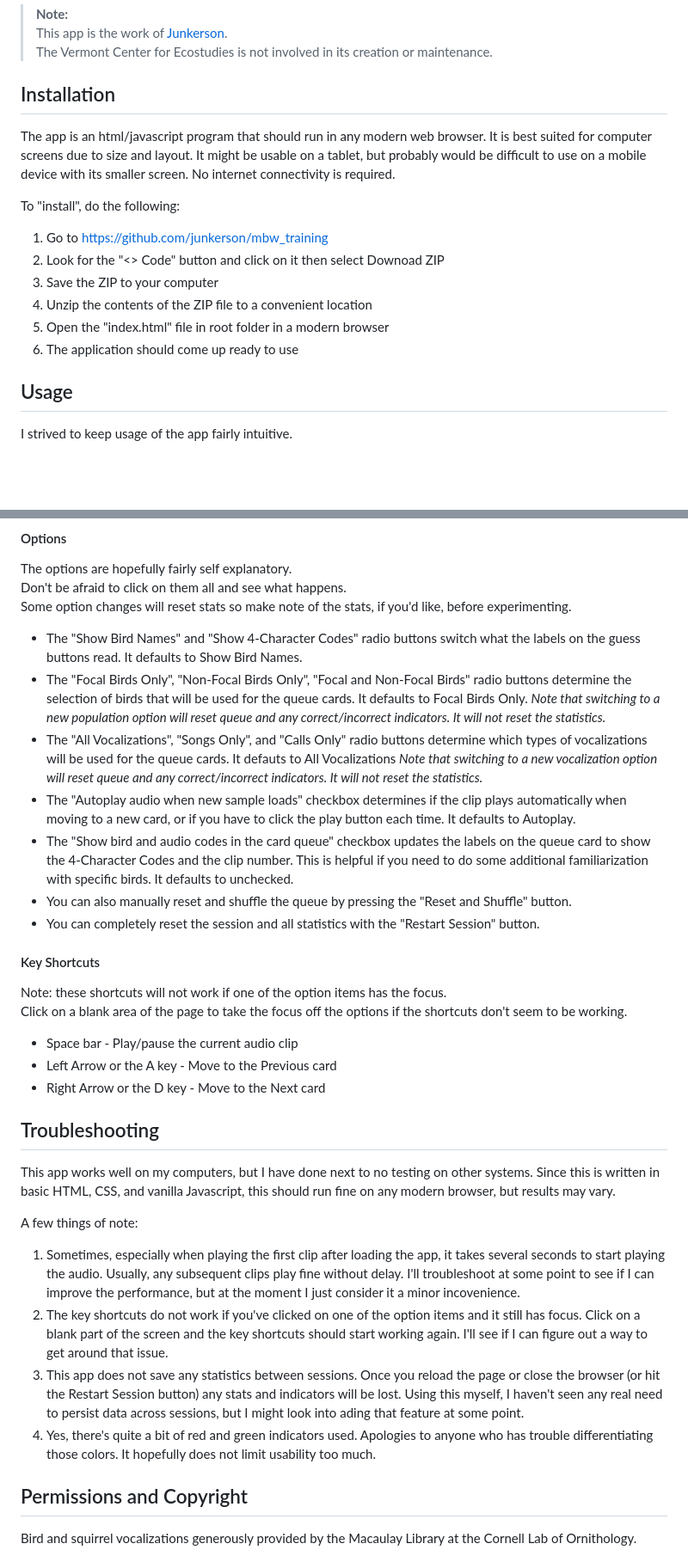
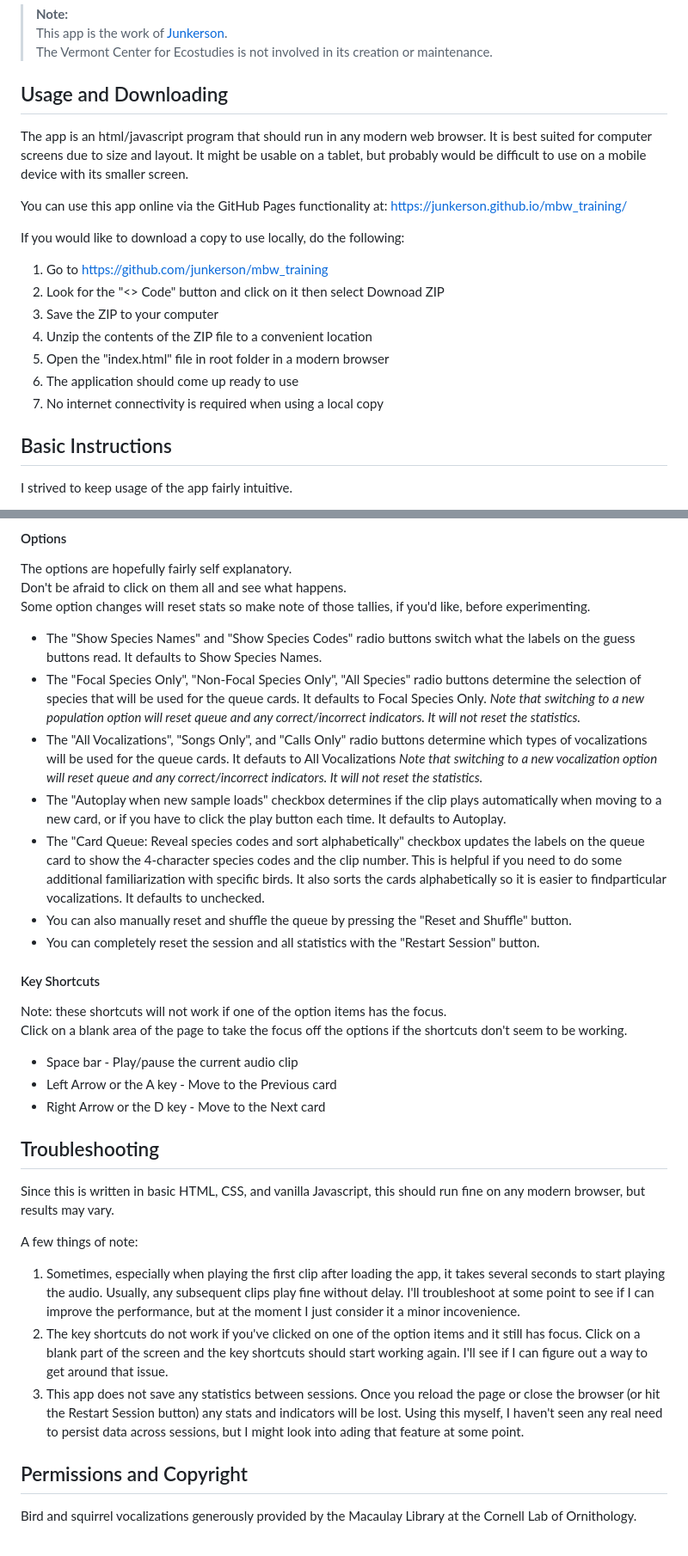
Before and after one commit to junkerson/mbw_training, a Markdown page: README.md, 2 parts joined by grey strips. Shown at 86% size. Rendered like a GitHub page; blank space fills up the shorter version.

Commit message:
Readme updates reflecting new verbage and changes

```diff
--- a/README.md
+++ b/README.md
@@ -12,22 +12,26 @@ Additional information about the project, and the Vermont Center for Ecostudies
 > The Vermont Center for Ecostudies is not involved in its creation or maintenance.
 
 
-## Installation
+## Usage and Downloading
 The app is an html/javascript program that should run in any modern web browser.
 It is best suited for computer screens due to size and layout.
 It might be usable on a tablet, but probably would be difficult to use on a mobile device with its smaller screen.
-No internet connectivity is required.
 
-To "install", do the following:
+You can use this app online via the GitHub Pages functionality at:
+https://junkerson.github.io/mbw_training/
+
+If you would like to download a copy to use locally, do the following:
 1. Go to https://github.com/junkerson/mbw_training
 2. Look for the "<> Code" button and click on it then select Downoad ZIP
 3. Save the ZIP to your computer
 4. Unzip the contents of the ZIP file to a convenient location
 5. Open the "index.html" file in root folder in a modern browser
 6. The application should come up ready to use
+7. No internet connectivity is required when using a local copy
 
 
-## Usage
+
+## Basic Instructions
 I strived to keep usage of the app fairly intuitive.
 
 The playback controls, buttons for guessing, and options are in the left pane.
@@ -48,13 +52,13 @@ This feature can be helpful once you've gone through all the cards and would lik
 #### Options
 The options are hopefully fairly self explanatory.
 Don't be afraid to click on them all and see what happens.
-Some option changes will reset stats so make note of the stats, if you'd like, before experimenting.
+Some option changes will reset stats so make note of those tallies, if you'd like, before experimenting.
 
-* The "Show Bird Names" and "Show 4-Character Codes" radio buttons switch what the labels on the guess buttons read. It defaults to Show Bird Names.
-* The "Focal Birds Only", "Non-Focal Birds Only", "Focal and Non-Focal Birds" radio buttons determine the selection of birds that will be used for the queue cards. It defaults to Focal Birds Only. _Note that switching to a new population option will reset queue and any correct/incorrect indicators. It will not reset the statistics._
+* The "Show Species Names" and "Show Species Codes" radio buttons switch what the labels on the guess buttons read. It defaults to Show Species Names.
+* The "Focal Species Only", "Non-Focal Species Only", "All Species" radio buttons determine the selection of species that will be used for the queue cards. It defaults to Focal Species Only. _Note that switching to a new population option will reset queue and any correct/incorrect indicators. It will not reset the statistics._
 * The "All Vocalizations", "Songs Only", and "Calls Only" radio buttons determine which types of vocalizations will be used for the queue cards. It defauts to All Vocalizations  _Note that switching to a new vocalization option will reset queue and any correct/incorrect indicators. It will not reset the statistics._
-* The "Autoplay audio when new sample loads" checkbox determines if the clip plays automatically when moving to a new card, or if you have to click the play button each time. It defaults to Autoplay.
-* The "Show bird and audio codes in the card queue" checkbox updates the labels on the queue card to show the 4-Character Codes and the clip number. This is helpful if you need to do some additional familiarization with specific birds. It defaults to unchecked.
+* The "Autoplay when new sample loads" checkbox determines if the clip plays automatically when moving to a new card, or if you have to click the play button each time. It defaults to Autoplay.
+* The "Card Queue: Reveal species codes and sort alphabetically" checkbox updates the labels on the queue card to show the 4-character species codes and the clip number. This is helpful if you need to do some additional familiarization with specific birds. It also sorts the cards alphabetically so it is easier to findparticular vocalizations. It defaults to unchecked.
 * You can also manually reset and shuffle the queue by pressing the "Reset and Shuffle" button.
 * You can completely reset the session and all statistics with the "Restart Session" button.
 
@@ -71,14 +75,12 @@ Click on a blank area of the page to take the focus off the options if the short
 
 
 ## Troubleshooting
-This app works well on my computers, but I have done next to no testing on other systems.
 Since this is written in basic HTML, CSS, and vanilla Javascript, this should run fine on any modern browser, but results may vary.
 
 A few things of note:
 1. Sometimes, especially when playing the first clip after loading the app, it takes several seconds to start playing the audio. Usually, any subsequent clips play fine without delay. I'll troubleshoot at some point to see if I can improve the performance, but at the moment I just consider it a minor incovenience.
 2. The key shortcuts do not work if you've clicked on one of the option items and it still has focus. Click on a blank part of the screen and the key shortcuts should start working again. I'll see if I can figure out a way to get around that issue.
 3. This app does not save any statistics between sessions. Once you reload the page or close the browser (or hit the Restart Session button) any stats and indicators will be lost. Using this myself, I haven't seen any real need to persist data across sessions, but I might look into ading that feature at some point.
-4. Yes, there's quite a bit of red and green indicators used. Apologies to anyone who has trouble differentiating those colors. It hopefully does not limit usability too much.
 
 
 ## Permissions and Copyright
```
